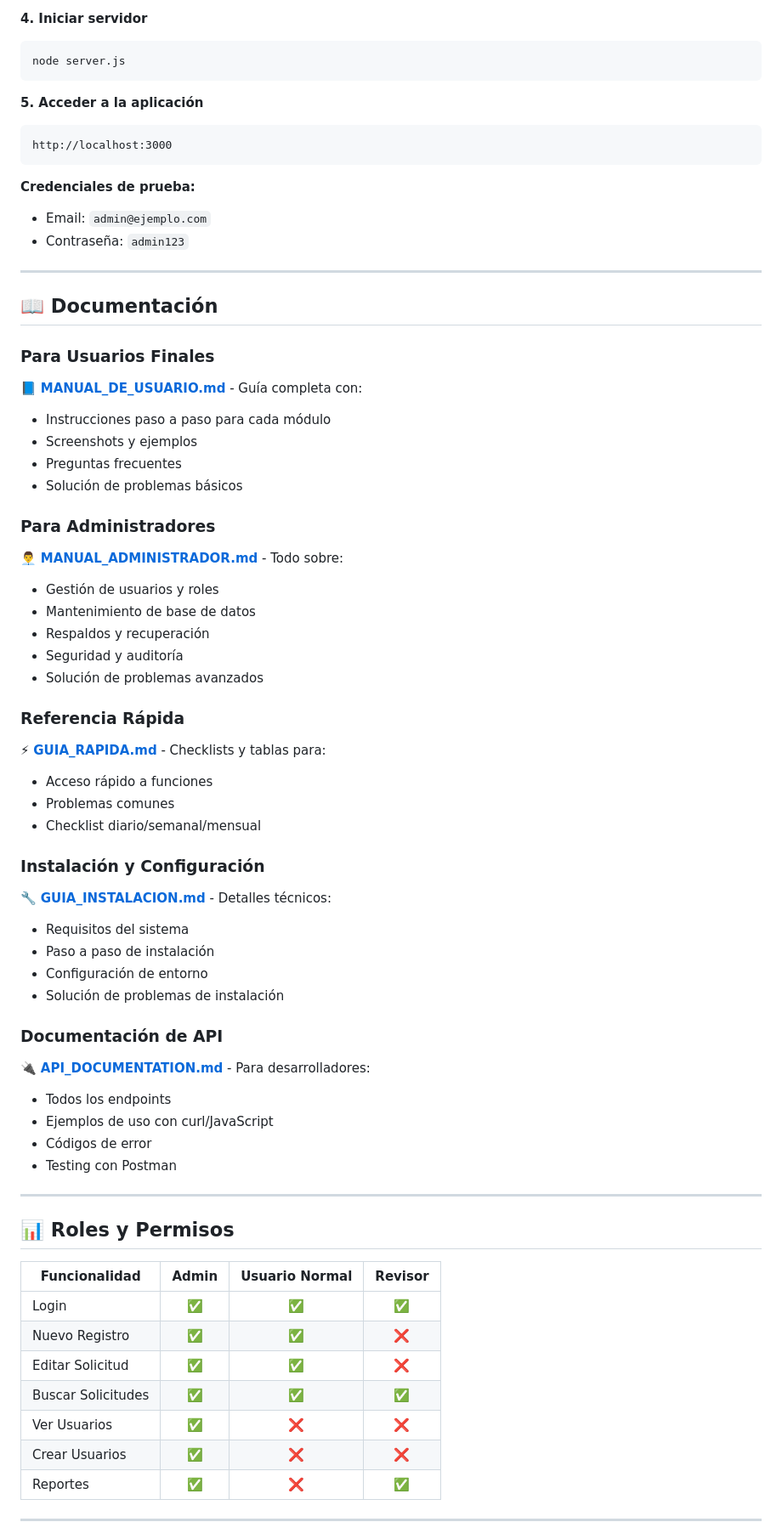
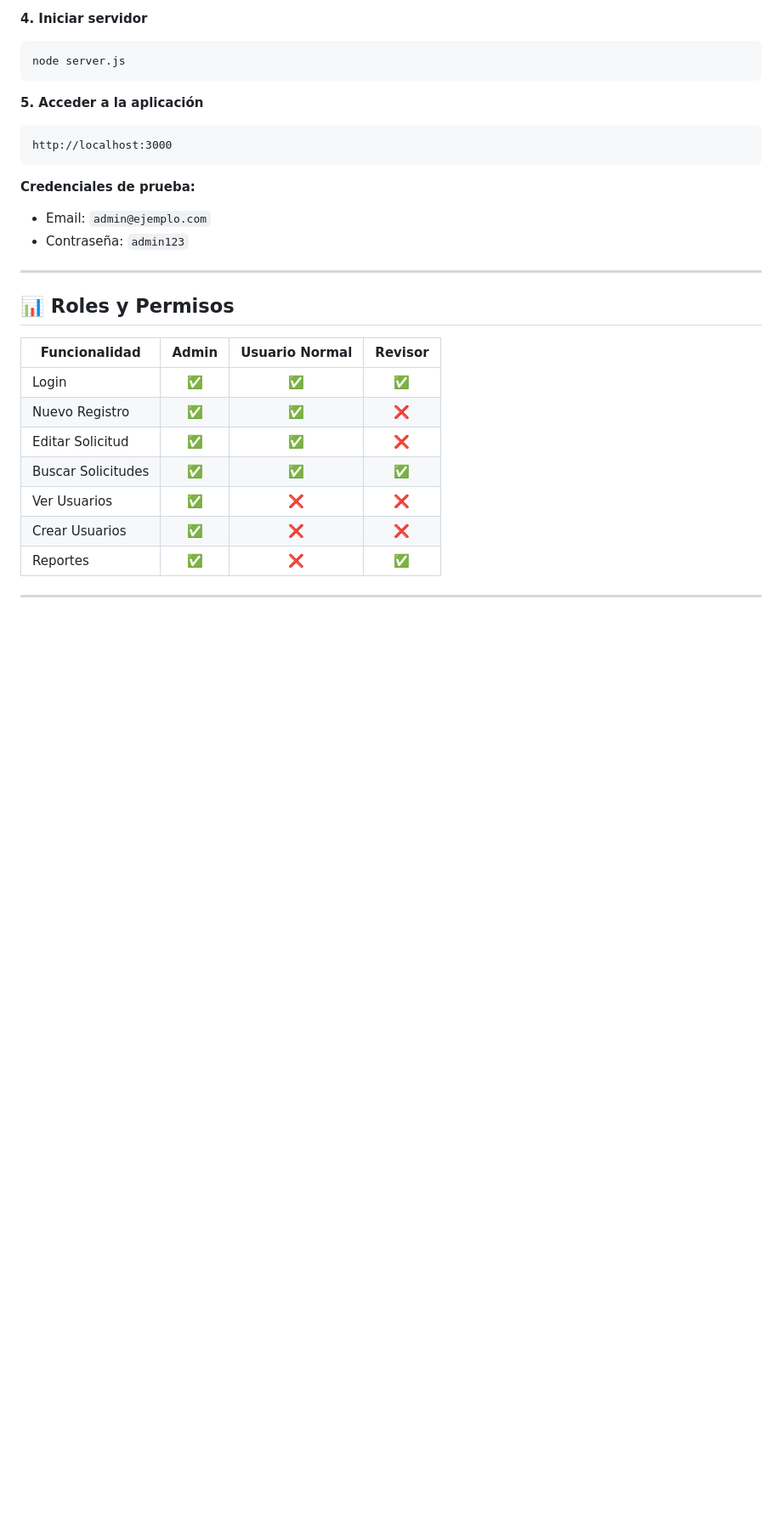
Before and after one commit to JuanSPerez24/ProyectoVerificaciones, a Markdown page: README.md, the part around one of its changes. Shown at 85% size. GitHub-like rendering; blank space fills up the shorter version.

```diff
--- a/README.md
+++ b/README.md
@@ -140,45 +134,6 @@ http://localhost:3000
 
 ---
 
-## 📖 Documentación
-
-### Para Usuarios Finales
-📘 **[MANUAL_DE_USUARIO.md](./MANUAL_DE_USUARIO.md)** - Guía completa con:
-- Instrucciones paso a paso para cada módulo
-- Screenshots y ejemplos
-- Preguntas frecuentes
-- Solución de problemas básicos
-
-### Para Administradores
-👨‍💼 **[MANUAL_ADMINISTRADOR.md](./MANUAL_ADMINISTRADOR.md)** - Todo sobre:
-- Gestión de usuarios y roles
-- Mantenimiento de base de datos
-- Respaldos y recuperación
-- Seguridad y auditoría
-- Solución de problemas avanzados
-
-### Referencia Rápida
-⚡ **[GUIA_RAPIDA.md](./GUIA_RAPIDA.md)** - Checklists y tablas para:
-- Acceso rápido a funciones
-- Problemas comunes
-- Checklist diario/semanal/mensual
-
-### Instalación y Configuración
-🔧 **[GUIA_INSTALACION.md](./GUIA_INSTALACION.md)** - Detalles técnicos:
-- Requisitos del sistema
-- Paso a paso de instalación
-- Configuración de entorno
-- Solución de problemas de instalación
-
-### Documentación de API
-🔌 **[API_DOCUMENTATION.md](./API_DOCUMENTATION.md)** - Para desarrolladores:
-- Todos los endpoints
-- Ejemplos de uso con curl/JavaScript
-- Códigos de error
-- Testing con Postman
-
----
-
 ## 📊 Roles y Permisos
 
 | Funcionalidad | Admin | Usuario Normal | Revisor |
```
Also changed, not shown: other parts of README.md (+1 -96 lines).
